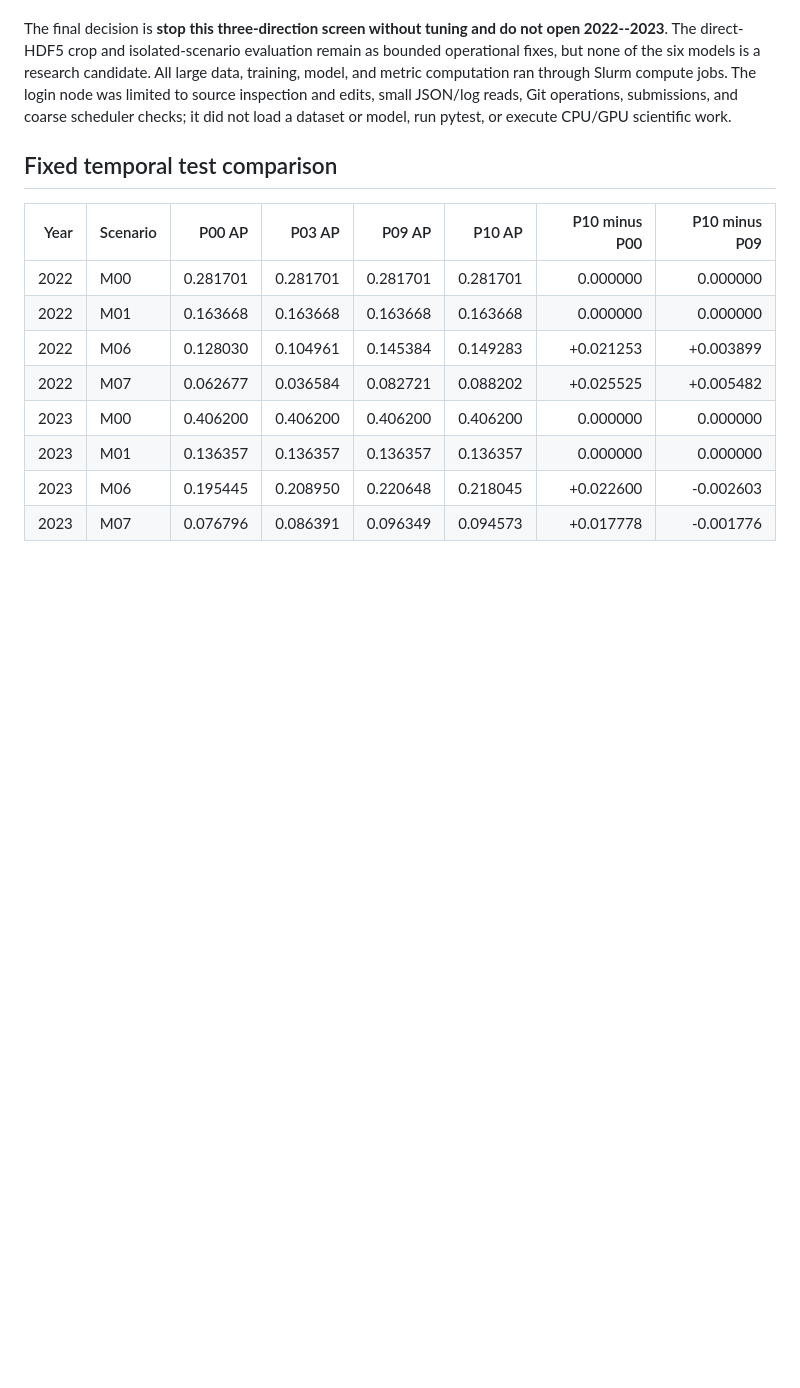
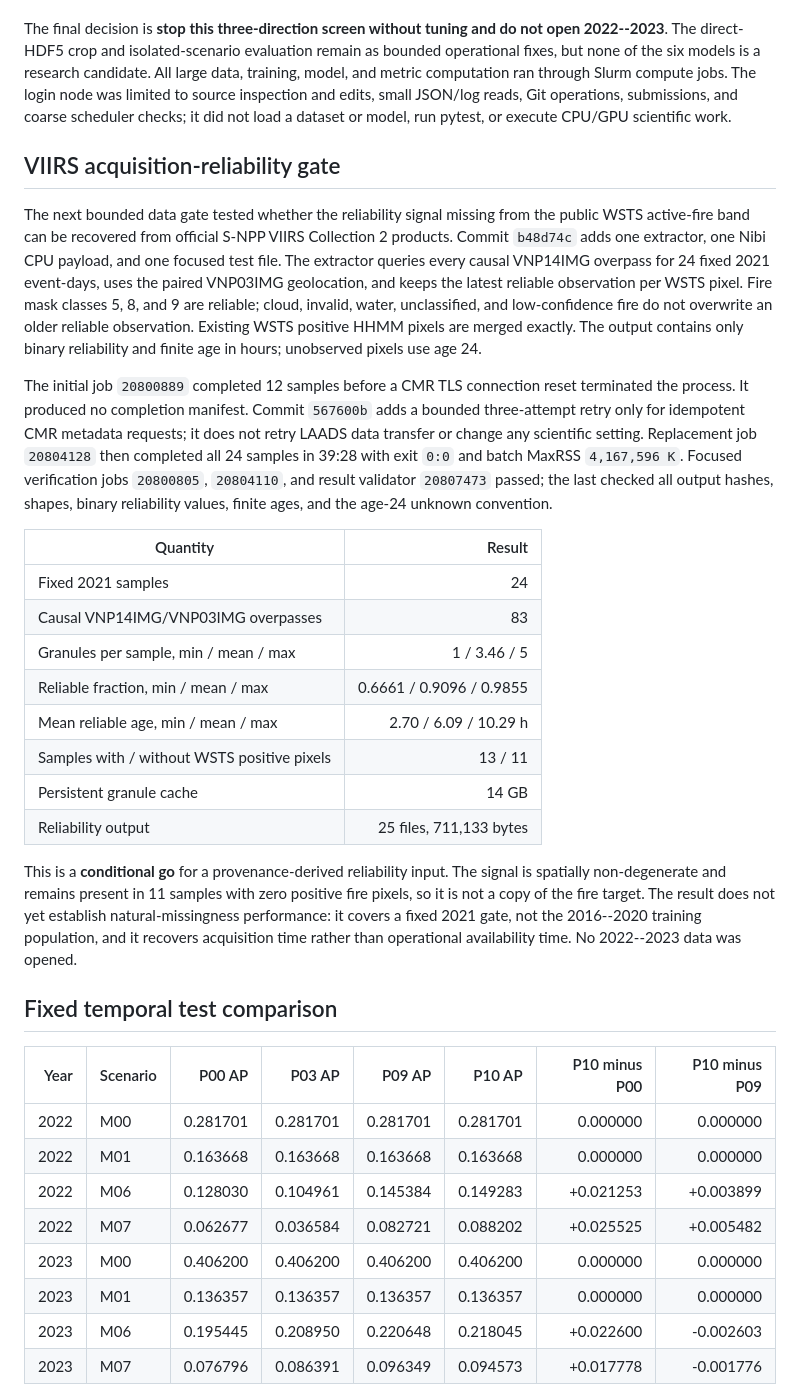
Before and after one commit to KulbearGPT/wildfire-research-plan, a Markdown page: docs/experiments/p00_p06_rapid_reliability.md, the part around the change. Drawn GitHub-style; blank space fills up the shorter version.

```diff
--- a/docs/experiments/p00_p06_rapid_reliability.md
+++ b/docs/experiments/p00_p06_rapid_reliability.md
@@ -369,6 +369,47 @@ small JSON/log reads, Git operations, submissions, and coarse scheduler checks;
 it did not load a dataset or model, run pytest, or execute CPU/GPU scientific
 work.
 
+## VIIRS acquisition-reliability gate
+
+The next bounded data gate tested whether the reliability signal missing from
+the public WSTS active-fire band can be recovered from official S-NPP VIIRS
+Collection 2 products. Commit `b48d74c` adds one extractor, one Nibi CPU
+payload, and one focused test file. The extractor queries every causal
+VNP14IMG overpass for 24 fixed 2021 event-days, uses the paired VNP03IMG
+geolocation, and keeps the latest reliable observation per WSTS pixel. Fire
+mask classes 5, 8, and 9 are reliable; cloud, invalid, water, unclassified, and
+low-confidence fire do not overwrite an older reliable observation. Existing
+WSTS positive HHMM pixels are merged exactly. The output contains only binary
+reliability and finite age in hours; unobserved pixels use age 24.
+
+The initial job `20800889` completed 12 samples before a CMR TLS connection
+reset terminated the process. It produced no completion manifest. Commit
+`567600b` adds a bounded three-attempt retry only for idempotent CMR metadata
+requests; it does not retry LAADS data transfer or change any scientific
+setting. Replacement job `20804128` then completed all 24 samples in 39:28
+with exit `0:0` and batch MaxRSS `4,167,596 K`. Focused verification jobs
+`20800805`, `20804110`, and result validator `20807473` passed; the last
+checked all output hashes, shapes, binary reliability values, finite ages, and
+the age-24 unknown convention.
+
+| Quantity | Result |
+|---|---:|
+| Fixed 2021 samples | 24 |
+| Causal VNP14IMG/VNP03IMG overpasses | 83 |
+| Granules per sample, min / mean / max | 1 / 3.46 / 5 |
+| Reliable fraction, min / mean / max | 0.6661 / 0.9096 / 0.9855 |
+| Mean reliable age, min / mean / max | 2.70 / 6.09 / 10.29 h |
+| Samples with / without WSTS positive pixels | 13 / 11 |
+| Persistent granule cache | 14 GB |
+| Reliability output | 25 files, 711,133 bytes |
+
+This is a **conditional go** for a provenance-derived reliability input. The
+signal is spatially non-degenerate and remains present in 11 samples with zero
+positive fire pixels, so it is not a copy of the fire target. The result does
+not yet establish natural-missingness performance: it covers a fixed 2021 gate,
+not the 2016--2020 training population, and it recovers acquisition time rather
+than operational availability time. No 2022--2023 data was opened.
+
 ## Fixed temporal test comparison
 
 | Year | Scenario | P00 AP | P03 AP | P09 AP | P10 AP | P10 minus P00 | P10 minus P09 |
```
Also changed, not shown: README.md (+6 -3 lines).
